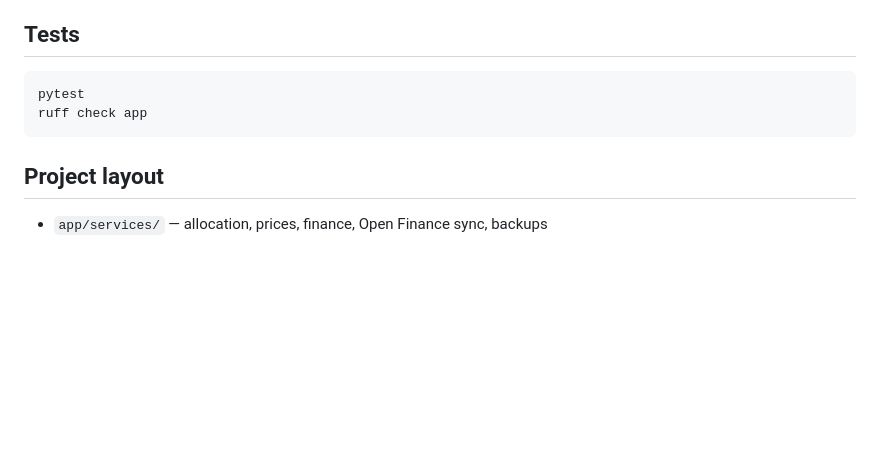
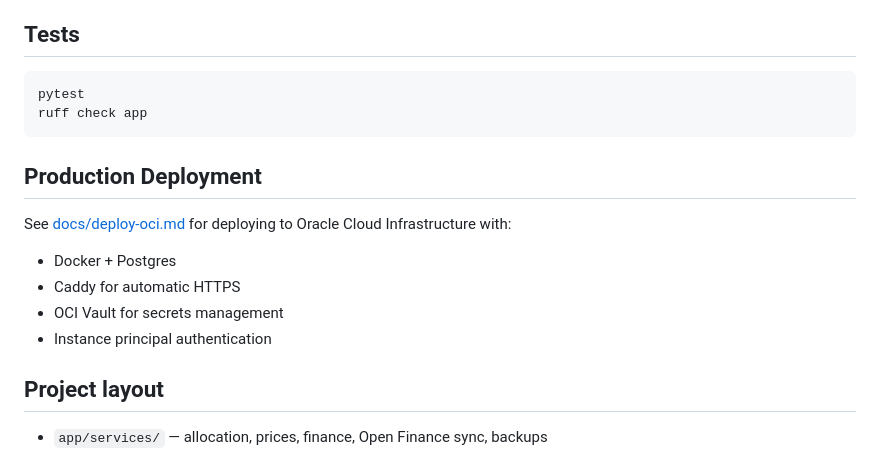
Before and after one commit to e-motta/portfolio-manager-v2, a Markdown page: README.md, the part around the change. GitHub-like rendering; blank space fills up the shorter version.

````diff
--- a/README.md
+++ b/README.md
@@ -112,6 +112,14 @@ pytest
 ruff check app
 ```
 
+## Production Deployment
+
+See [docs/deploy-oci.md](docs/deploy-oci.md) for deploying to Oracle Cloud Infrastructure with:
+- Docker + Postgres
+- Caddy for automatic HTTPS
+- OCI Vault for secrets management
+- Instance principal authentication
+
 ## Project layout
 
 - `app/services/` — allocation, prices, finance, Open Finance sync, backups
````
Also changed, not shown: docs/deploy-oci.md (added, +439 -0 lines).
